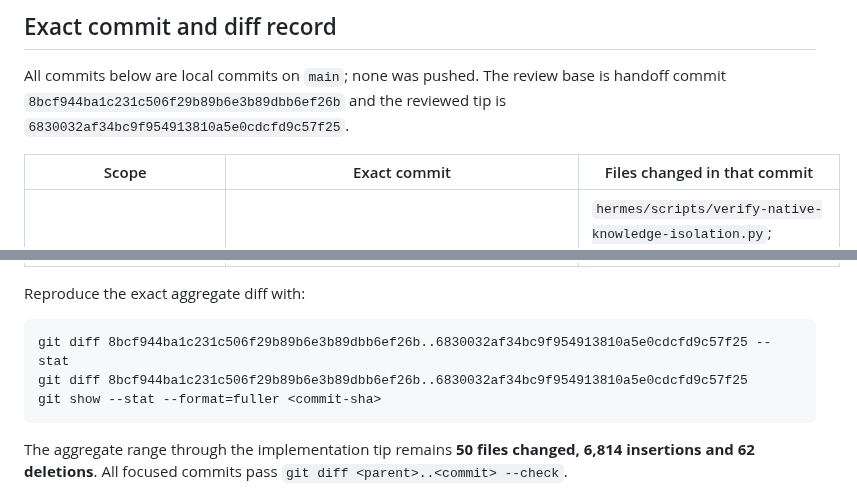
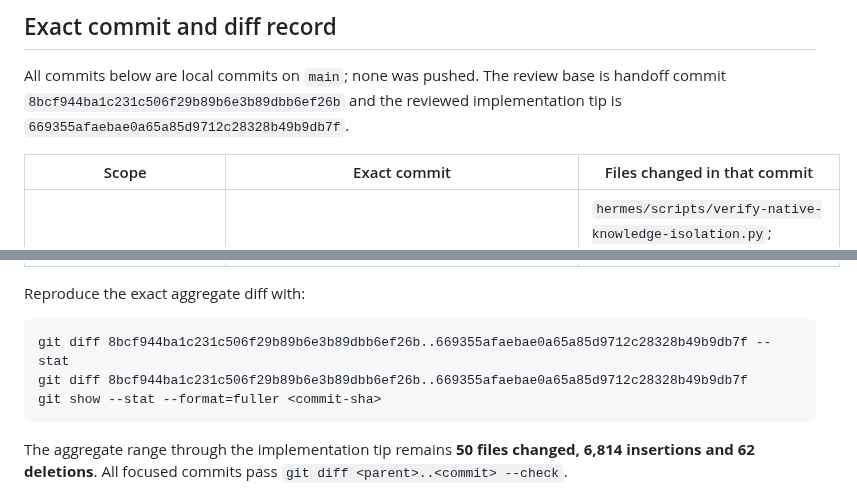
Before and after one commit to pmgwee/real-ming, a Markdown page: docs/agents/RM-40-task0-8-review-packet-2026-09-09.md, 2 parts joined by grey strips. GitHub-like rendering.

Commit message:
docs(agents): align review diff tip

````diff
--- a/docs/agents/RM-40-task0-8-review-packet-2026-09-09.md
+++ b/docs/agents/RM-40-task0-8-review-packet-2026-09-09.md
@@ -32,7 +32,7 @@ Authoritative supporting documents:
 
 All commits below are local commits on `main`; none was pushed. The review base
 is handoff commit `8bcf944ba1c231c506f29b89b6e3b89dbb6ef26b` and the reviewed
-tip is `6830032af34bc9f954913810a5e0cdcfd9c57f25`.
+implementation tip is `669355afaebae0a65a85d9712c28328b49b9db7f`.
 
 | Scope | Exact commit | Files changed in that commit |
 | --- | --- | --- |
@@ -51,8 +51,8 @@ tip is `6830032af34bc9f954913810a5e0cdcfd9c57f25`.
 Reproduce the exact aggregate diff with:
 
 ```text
-git diff 8bcf944ba1c231c506f29b89b6e3b89dbb6ef26b..6830032af34bc9f954913810a5e0cdcfd9c57f25 --stat
-git diff 8bcf944ba1c231c506f29b89b6e3b89dbb6ef26b..6830032af34bc9f954913810a5e0cdcfd9c57f25
+git diff 8bcf944ba1c231c506f29b89b6e3b89dbb6ef26b..669355afaebae0a65a85d9712c28328b49b9db7f --stat
+git diff 8bcf944ba1c231c506f29b89b6e3b89dbb6ef26b..669355afaebae0a65a85d9712c28328b49b9db7f
 git show --stat --format=fuller <commit-sha>
 ```
 
````
